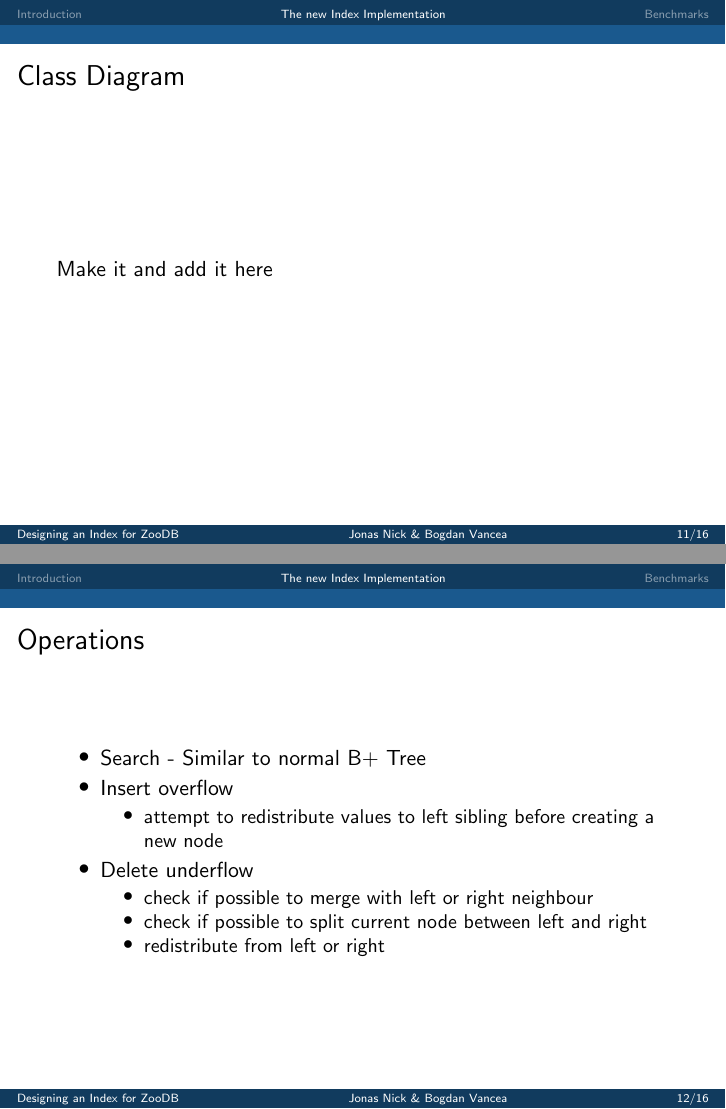
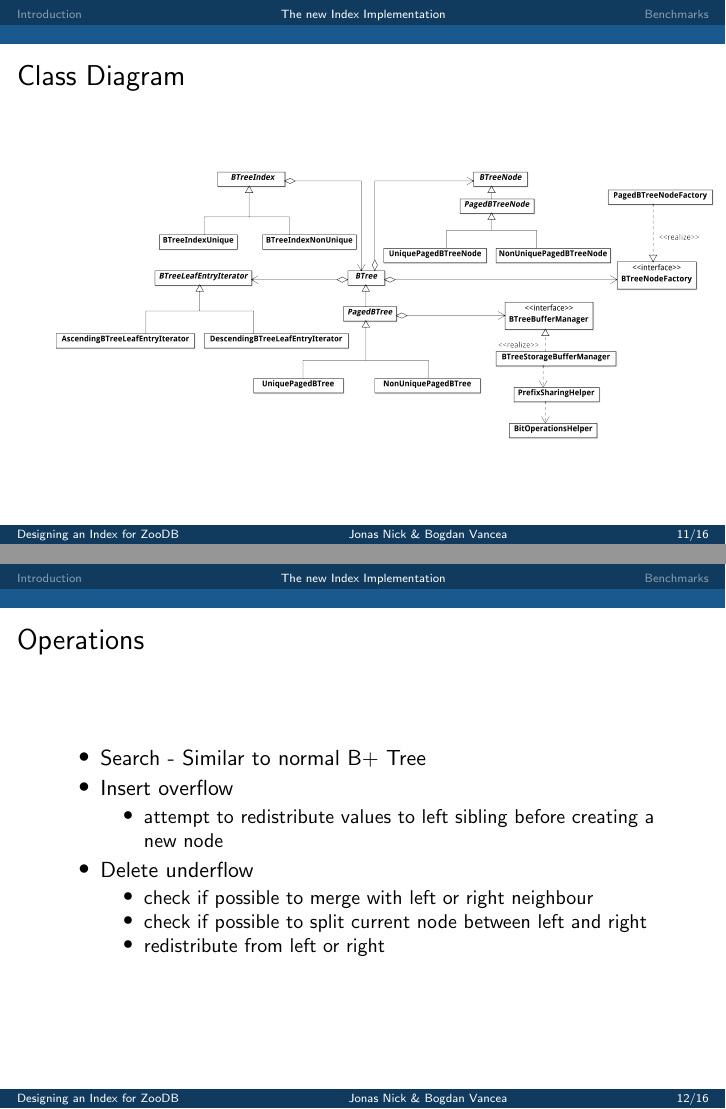
Before and after one commit to bvancea/islab-2014-doc, LaTeX slides (presentation/presentation.tex): pages 18 and 19 of 23, joined at a grey line. Compiled offline with pdfLaTeX.

Commit message:
Added Class Diagram

```diff
--- a/presentation/presentation.tex
+++ b/presentation/presentation.tex
@@ -20,6 +21,7 @@
     innerleftmargin=20pt
     innermargin=10pt
     }
+\graphicspath{ {images/} }
 
 \title{Designing an Index for ZooDB}
 %\subtitle{}
@@ -156,7 +158,7 @@
     \end{frame}
     \begin{frame}
         \frametitle{Class Diagram}
-        Make it and add it here
+        \includegraphics[scale=0.07]{ZooDBClassDiagram}
     \end{frame}
     \begin{frame}
         \frametitle{Operations}
```
Also changed, not shown: presentation/images/ZooDBClassDiagram.png (added), presentation/presentation.tex (1 more changed lines).
